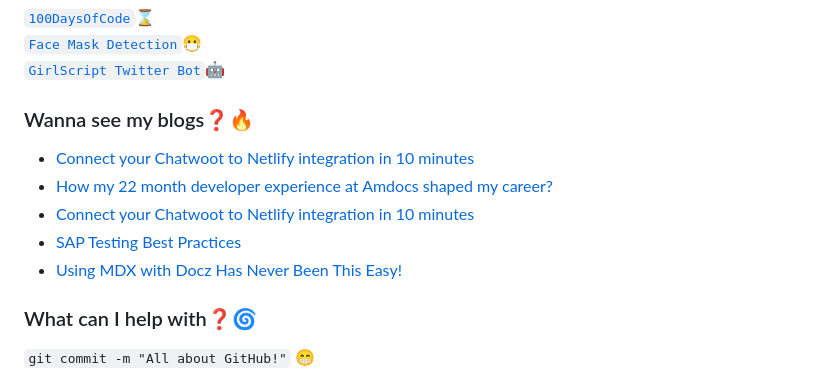
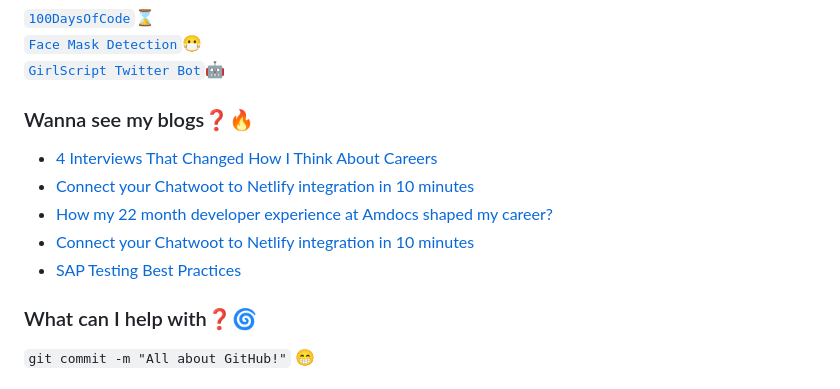
Before and after one commit to chandrikadeb7/chandrikadeb7, a Markdown page: README.md, the part around the change. Rendered like a GitHub page.

Commit message:
Updated with the latest blog posts

```diff
--- a/README.md
+++ b/README.md
@@ -30,11 +30,11 @@
 
 ### Wanna see my blogs:question::fire:
 <!-- BLOG-POST-LIST:START -->
+- [4 Interviews That Changed How I Think About Careers](https://medium.com/swlh/4-interviews-that-changed-how-i-think-about-careers-ccb2e9526bef?source=rss-5c8e98221095------2)
 - [Connect your Chatwoot to Netlify integration in 10 minutes](https://dev.to/chandrikadeb7/connect-your-chatwoot-to-netlify-integration-in-10-minutes-310l)
 - [How my 22 month developer experience at Amdocs shaped my career?](https://medium.com/geekculture/how-my-22-month-developer-experience-at-amdocs-shaped-my-career-77697802a1a2?source=rss-5c8e98221095------2)
 - [Connect your Chatwoot to Netlify integration in 10 minutes](https://medium.com/geekculture/connect-your-chatwoot-to-netlify-integration-in-10-minutes-f75d01a29a73?source=rss-5c8e98221095------2)
 - [SAP Testing Best Practices](https://medium.com/geekculture/sap-testing-best-practices-e4ead283bff9?source=rss-5c8e98221095------2)
-- [Using MDX with Docz Has Never Been This Easy!](https://dev.to/chandrikadeb7/using-mdx-with-docz-has-never-been-this-easy-19b2)
 <!-- BLOG-POST-LIST:END -->
 
 ### What can I help with:question::cyclone:
```
